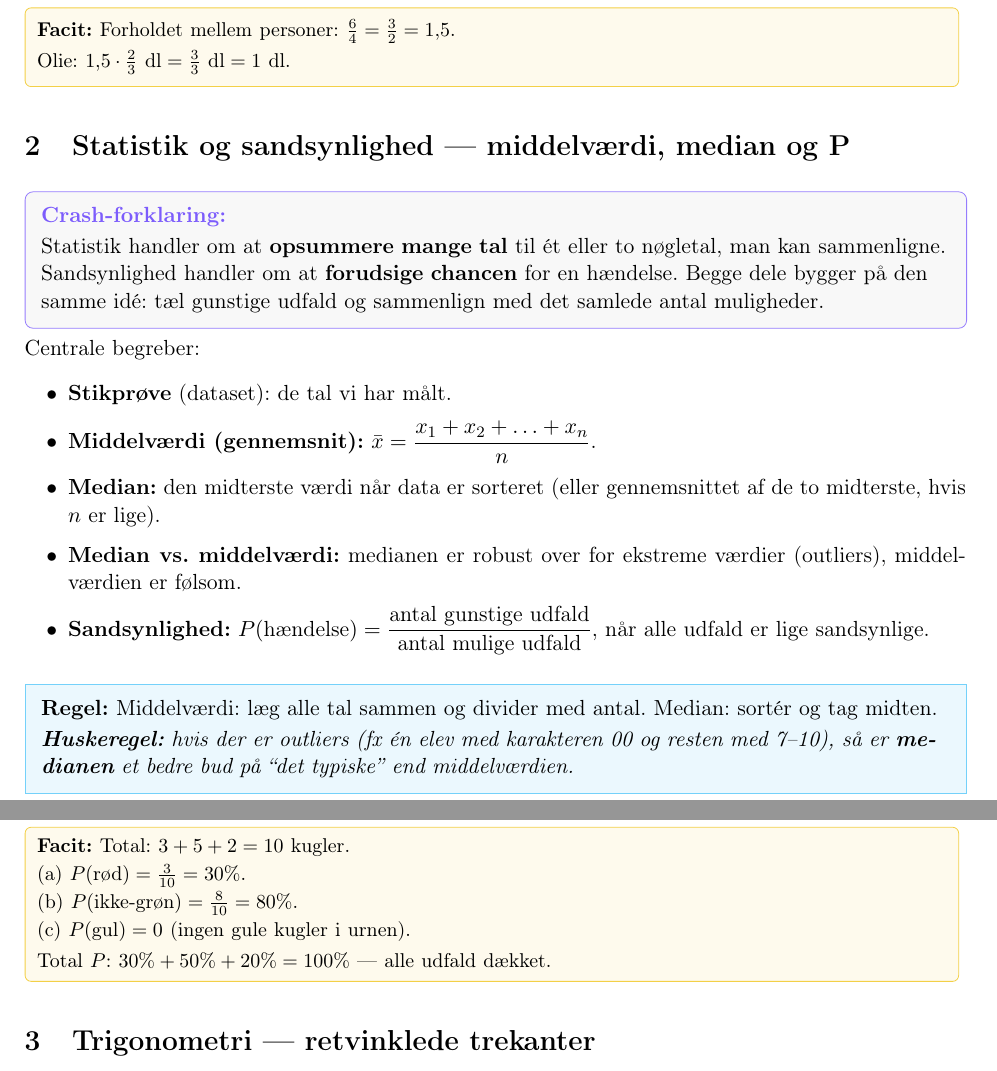
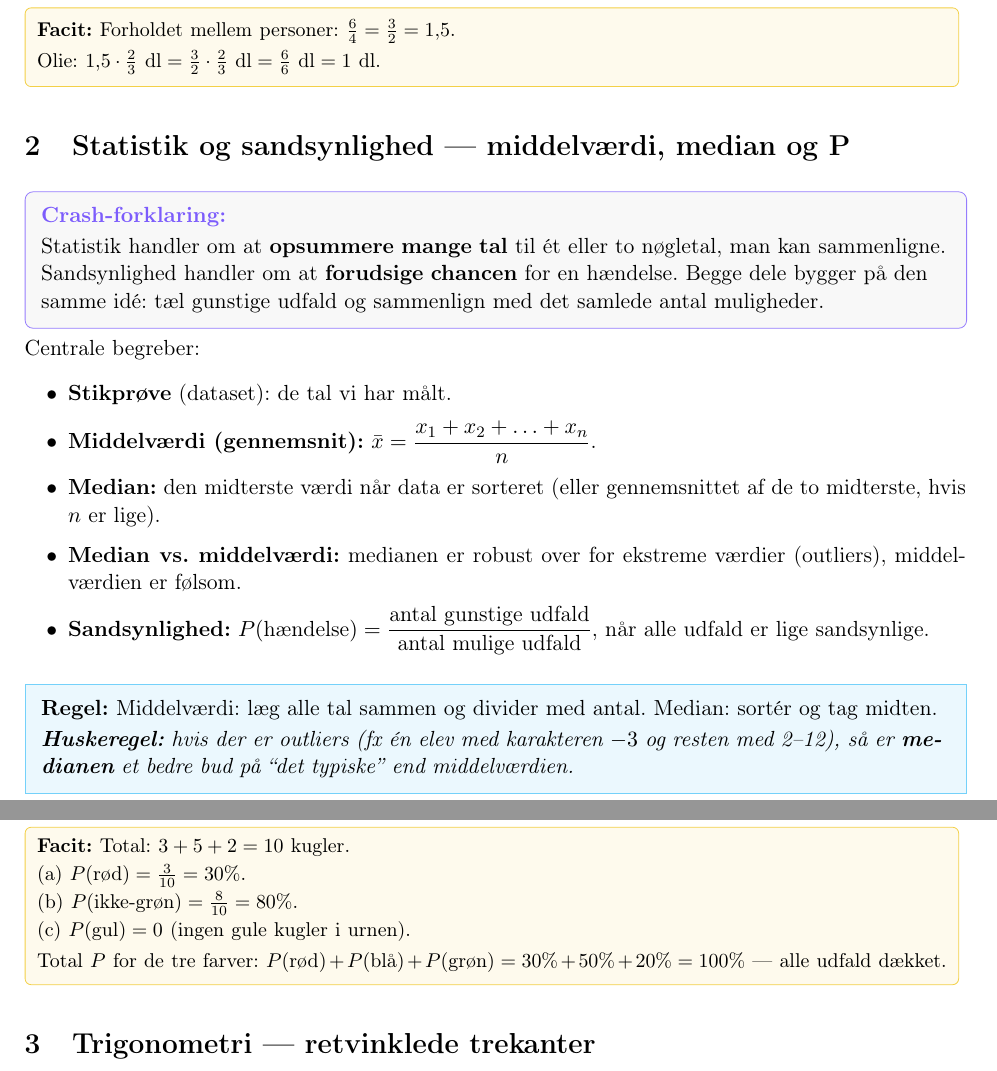
Before and after one commit to IkkeOmar/gxu-laerervejledning-4_20261007, a LaTeX document (gxu-laerervejledning-4.tex): two parts of pages 3 and 4 of 6, joined at a grey line, cut so that both start at the same text. Compiled offline with pdfLaTeX.

Commit message:
Fix huskeregel: -3 outlier, facit 2.4 tydeliggørelse

```diff
--- a/gxu-laerervejledning-4.tex
+++ b/gxu-laerervejledning-4.tex
@@ -172,7 +172,7 @@ $\tfrac{3}{4}:\tfrac{5}{2}=\tfrac{3}{4}\cdot\tfrac{2}{5}=\tfrac{6}{20}=\tfrac{3}
 
 \opg{Opgave 1.4 (bonus)}{En opskrift på 4 personer bruger $\tfrac{2}{3}$ dl olie. Hvor meget olie skal du bruge til 6 personer, hvis mængden vokser proportionalt?}
 \facit{Forholdet mellem personer: $\tfrac{6}{4}=\tfrac{3}{2}=1{,}5$.\\[2pt]
-Olie: $1{,}5\cdot\tfrac{2}{3}\text{ dl}=\tfrac{3}{3}\text{ dl}=1\text{ dl}$.}
+Olie: $1{,}5\cdot\tfrac{2}{3}\text{ dl}=\tfrac{3}{2}\cdot\tfrac{2}{3}\text{ dl}=\tfrac{6}{6}\text{ dl}=1\text{ dl}$.}
 
 % ===========================================================
 \section{Statistik og sandsynlighed — middelværdi, median og P}
@@ -190,7 +190,7 @@ Olie: $1{,}5\cdot\tfrac{2}{3}\text{ dl}=\tfrac{3}{3}\text{ dl}=1\text{ dl}$.}
 \end{itemize}
 
 \regel{Middelværdi: læg alle tal sammen og divider med antal. Median: sortér og tag midten.}{%
-\textbf{Huskeregel:} hvis der er outliers (fx én elev med karakteren 00 og resten med 7--10), så er \textbf{medianen} et bedre bud på ``det typiske'' end middelværdien.
+\textbf{Huskeregel:} hvis der er outliers (fx én elev med karakteren $-3$ og resten med 2--12), så er \textbf{medianen} et bedre bud på ``det typiske'' end middelværdien.
 }
 
 \eksempel{Middelværdi og median for $2, 5, 5, 7, 11$}{%
@@ -237,7 +237,7 @@ Median: 5.\,værdi (midten) $=7$.\\[2pt]
 (a) $P(\text{rød})=\tfrac{3}{10}=30\%$.\\[2pt]
 (b) $P(\text{ikke-grøn})=\tfrac{8}{10}=80\%$.\\[2pt]
 (c) $P(\text{gul})=0$ (ingen gule kugler i urnen).\\[2pt]
-Total $P$: $30\%+50\%+20\%=100\%$ — alle udfald dækket.}
+Total $P$ for de tre farver: $P(\text{rød})+P(\text{blå})+P(\text{grøn})=30\%+50\%+20\%=100\%$ — alle udfald dækket.}
 
 % ===========================================================
 \section{Trigonometri — retvinklede trekanter}
```
Also changed, not shown: gxu-laerervejledning-4.pdf.
